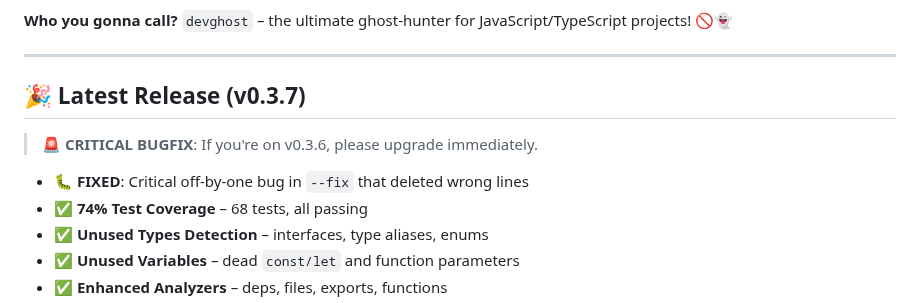
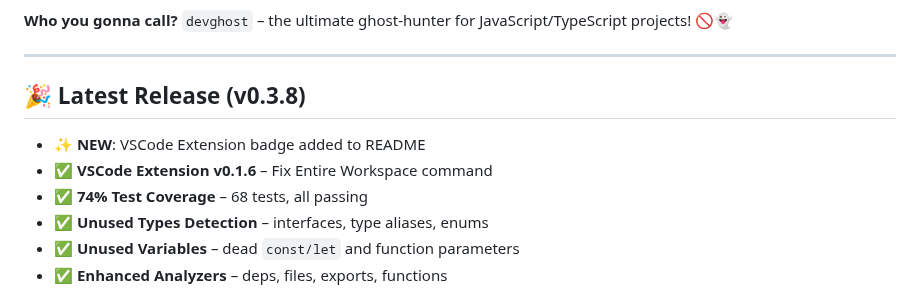
Before and after one commit to Haileyesus-22/devghost, a Markdown page: README.md, the part around the change. GitHub-like rendering.

Commit message:
chore: Bump to v0.3.8 - Add VSCode extension badge

```diff
--- a/README.md
+++ b/README.md
@@ -20,10 +20,10 @@
 
 ---
 
-## 🎉 Latest Release (v0.3.7)
-> **🚨 CRITICAL BUGFIX**: If you're on v0.3.6, please upgrade immediately.
+## 🎉 Latest Release (v0.3.8)
 
-- 🐛 **FIXED**: Critical off-by-one bug in `--fix` that deleted wrong lines
+- ✨ **NEW**: VSCode Extension badge added to README
+- ✅ **VSCode Extension v0.1.6** – Fix Entire Workspace command
 - ✅ **74% Test Coverage** – 68 tests, all passing
 - ✅ **Unused Types Detection** – interfaces, type aliases, enums
 - ✅ **Unused Variables** – dead `const/let` and function parameters
```
